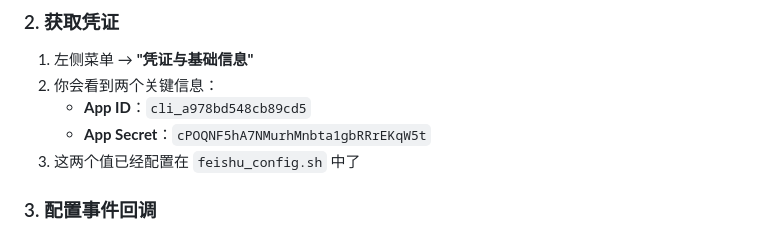
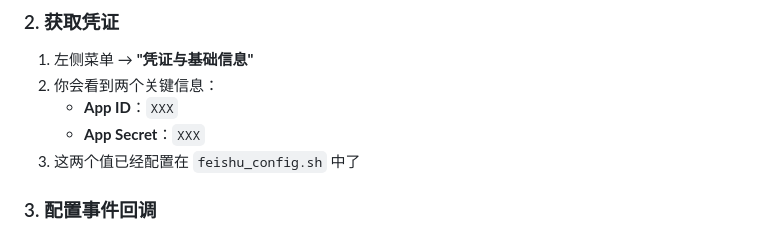
Before and after one commit to letern1ty/hermes-agent-chat-cli, a Markdown page: feishu_setup_guide.md, the part around the change. Drawn GitHub-style.

Commit message:
auto: sync 2026-04-29 22:22:58

```diff
--- a/feishu_setup_guide.md
+++ b/feishu_setup_guide.md
@@ -20,8 +20,8 @@
 
 1. 左侧菜单 → **"凭证与基础信息"**
 2. 你会看到两个关键信息：
-   - **App ID**：`cli_a978bd548cb89cd5`
-   - **App Secret**：`cPOQNF5hA7NMurhMnbta1gbRRrEKqW5t`
+   - **App ID**：`XXX`
+   - **App Secret**：`XXX`
 3. 这两个值已经配置在 `feishu_config.sh` 中了
 
 ### 3. 配置事件回调
```
